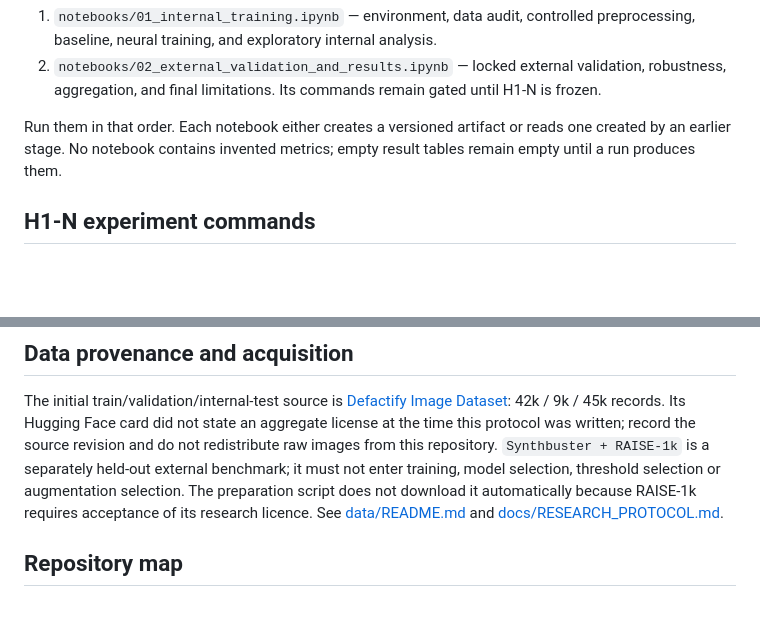
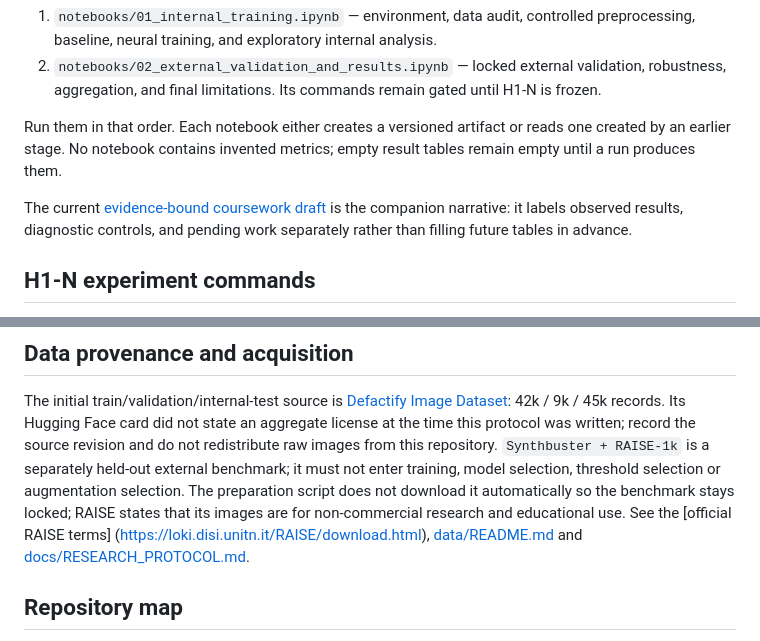
Before and after one commit to alicesolov/FaceTune, a Markdown page: README.md, 2 parts joined by grey strips. Drawn GitHub-style; blank space fills up the shorter version.

Commit message:
docs: surface report and clarify RAISE terms

```diff
--- a/README.md
+++ b/README.md
@@ -51,6 +51,10 @@ Run them in that order. Each notebook either creates a versioned artifact or rea
 an earlier stage. No notebook contains invented metrics; empty result tables remain empty until a
 run produces them.
 
+The current [evidence-bound coursework draft](reports/draft/ai_image_detector_coursework_draft.md)
+is the companion narrative: it labels observed results, diagnostic controls, and pending work
+separately rather than filling future tables in advance.
+
 ## H1-N experiment commands
 
 The full commands are intentionally explicit. They use the controlled protocol by default; the
@@ -84,8 +88,10 @@ The initial train/validation/internal-test source is
 protocol was written; record the source revision and do not redistribute raw images from this
 repository. `Synthbuster + RAISE-1k` is a separately held-out external benchmark; it must not enter
 training, model selection, threshold selection or augmentation selection. The preparation script
-does not download it automatically because RAISE-1k requires acceptance of its research licence.
-See [data/README.md](data/README.md) and [docs/RESEARCH_PROTOCOL.md](docs/RESEARCH_PROTOCOL.md).
+does not download it automatically so the benchmark stays locked; RAISE states that its images are
+for non-commercial research and educational use. See the [official RAISE terms]
+(https://loki.disi.unitn.it/RAISE/download.html), [data/README.md](data/README.md) and
+[docs/RESEARCH_PROTOCOL.md](docs/RESEARCH_PROTOCOL.md).
 
 ## Repository map
 
```
